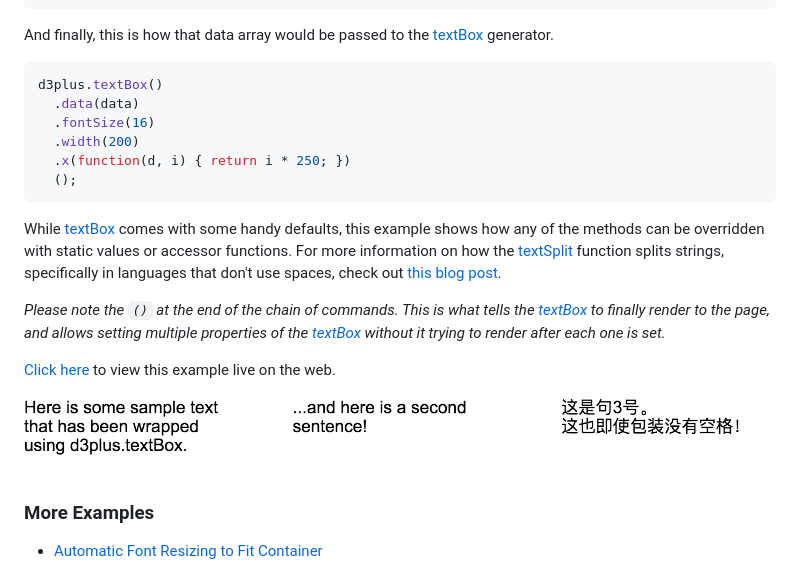
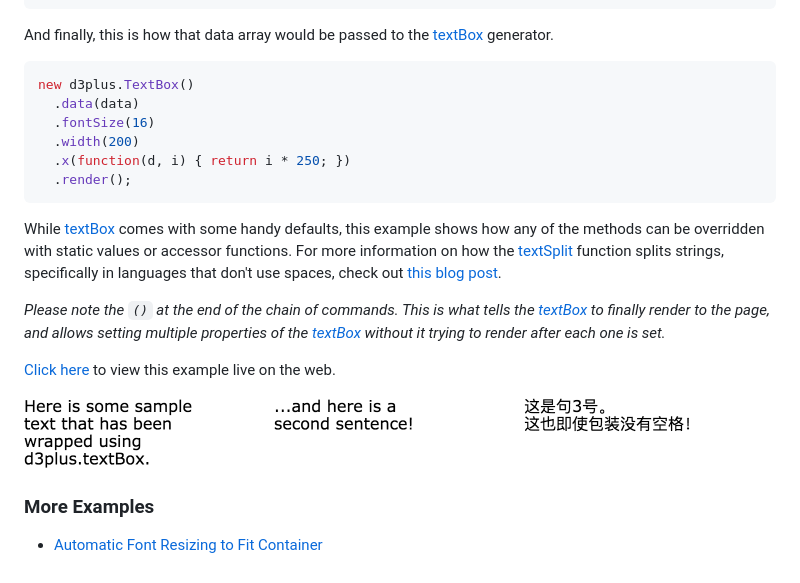
Before and after one commit to d3plus/d3plus-text, a Markdown page: README.md, the part around the change printed below. Drawn GitHub-style; pictures changed too: example/getting-started.png.

````diff
--- a/README.md
+++ b/README.md
@@ -33,12 +33,12 @@ var data = [
 And finally, this is how that data array would be passed to the [textBox](https://github.com/d3plus/d3plus-text#textBox) generator.
 
 ```js
-d3plus.textBox()
+new d3plus.TextBox()
   .data(data)
   .fontSize(16)
   .width(200)
   .x(function(d, i) { return i * 250; })
-  ();
+  .render();
 ```
 
 While [textBox](https://github.com/d3plus/d3plus-text#textBox) comes with some handy defaults, this example shows how any of the methods can be overridden with static values or accessor functions. For more information on how the [textSplit](#textSplit) function splits strings, specifically in languages that don't use spaces, check out [this blog post](https://blog.datawheel.us/english-is-not-chinese-69b43959bb47).
````
Also changed, not shown: other parts of README.md (+1 -1 lines), example/getting-started.md (+2 -2 lines), example/resizing-text.md (+2 -2 lines), example/resizing-text.png.
